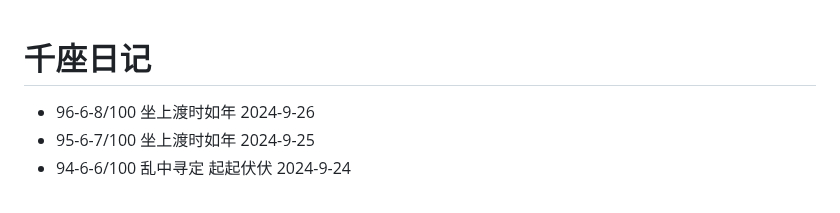
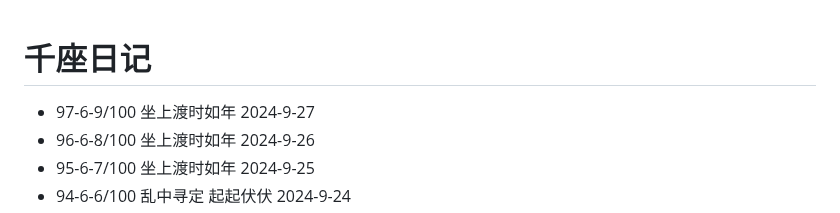
Before and after one commit to sdhou/config, a Markdown page: doc/oye.md, the part around the change. GitHub-like rendering.

Commit message:
up doc oye

```diff
--- a/doc/oye.md
+++ b/doc/oye.md
@@ -1,5 +1,6 @@
 # 千座日记
 
+- 97-6-9/100 坐上渡时如年 2024-9-27
 - 96-6-8/100 坐上渡时如年 2024-9-26
 - 95-6-7/100 坐上渡时如年 2024-9-25
 - 94-6-6/100 乱中寻定 起起伏伏 2024-9-24
```
